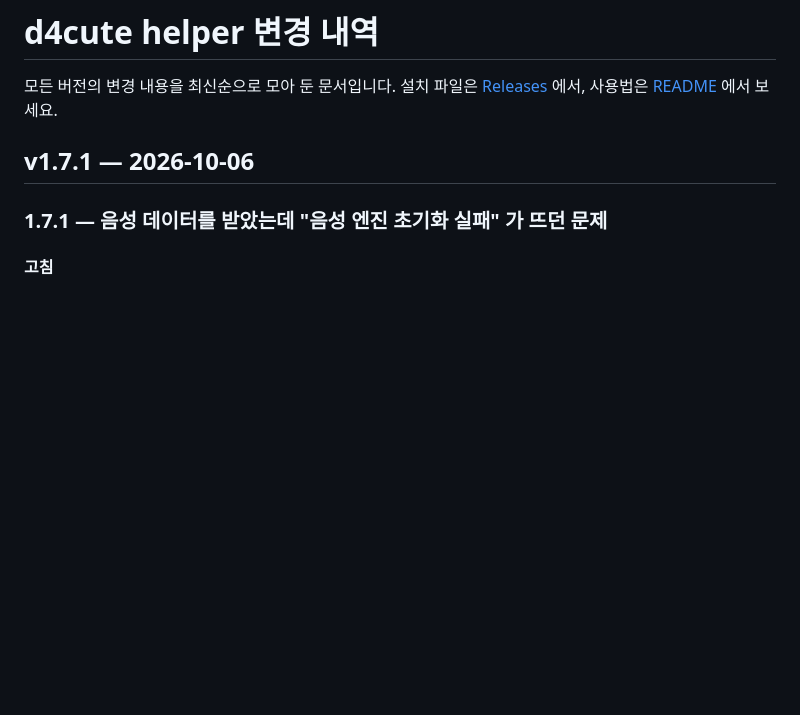
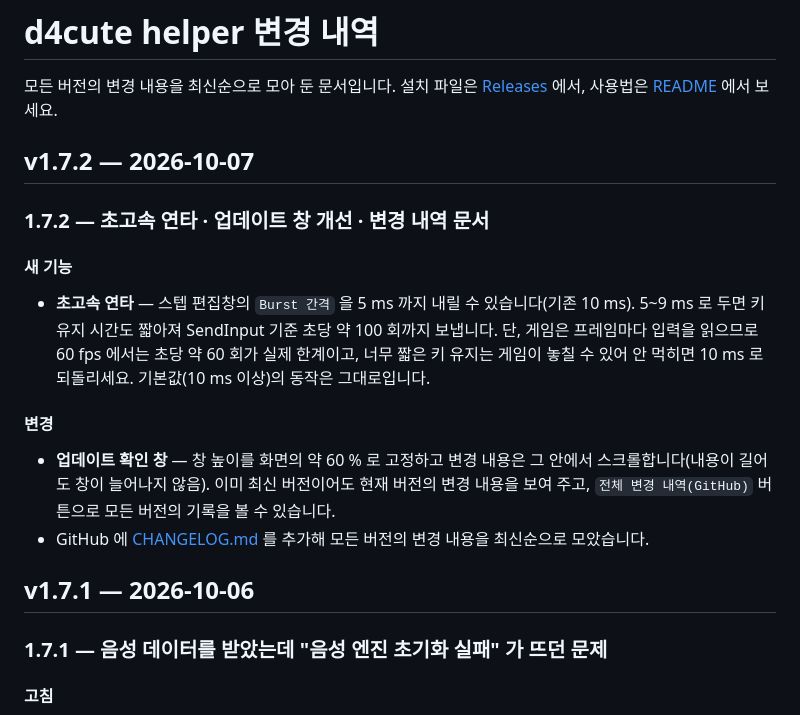
Before and after one commit to nimto/d4help, a Markdown page: CHANGELOG.md, the part around the change. Drawn GitHub-style; blank space fills up the shorter version.

Commit message:
docs: CHANGELOG v1.7.2 — 초고속 연타·업데이트 창·변경 내역 문서
Co-Authored-By: Claude Fable 5.1 <noreply@anthropic.com>

```diff
--- a/CHANGELOG.md
+++ b/CHANGELOG.md
@@ -1,6 +1,17 @@
 # d4cute helper 변경 내역
 
 모든 버전의 변경 내용을 최신순으로 모아 둔 문서입니다. 설치 파일은 [Releases](https://github.com/nimto/d4help/releases) 에서, 사용법은 [README](README.md) 에서 보세요.
+
+## v1.7.2 — 2026-10-07
+
+### 1.7.2 — 초고속 연타 · 업데이트 창 개선 · 변경 내역 문서
+
+#### 새 기능
+- **초고속 연타** — 스텝 편집창의 `Burst 간격` 을 5 ms 까지 내릴 수 있습니다(기존 10 ms). 5~9 ms 로 두면 키 유지 시간도 짧아져 SendInput 기준 초당 약 100 회까지 보냅니다. 단, 게임은 프레임마다 입력을 읽으므로 60 fps 에서는 초당 약 60 회가 실제 한계이고, 너무 짧은 키 유지는 게임이 놓칠 수 있어 안 먹히면 10 ms 로 되돌리세요. 기본값(10 ms 이상)의 동작은 그대로입니다.
+
+#### 변경
+- **업데이트 확인 창** — 창 높이를 화면의 약 60 % 로 고정하고 변경 내용은 그 안에서 스크롤합니다(내용이 길어도 창이 늘어나지 않음). 이미 최신 버전이어도 현재 버전의 변경 내용을 보여 주고, `전체 변경 내역(GitHub)` 버튼으로 모든 버전의 기록을 볼 수 있습니다.
+- GitHub 에 [CHANGELOG.md](https://github.com/nimto/d4help/blob/main/CHANGELOG.md) 를 추가해 모든 버전의 변경 내용을 최신순으로 모았습니다.
 
 ## v1.7.1 — 2026-10-06
 
```
